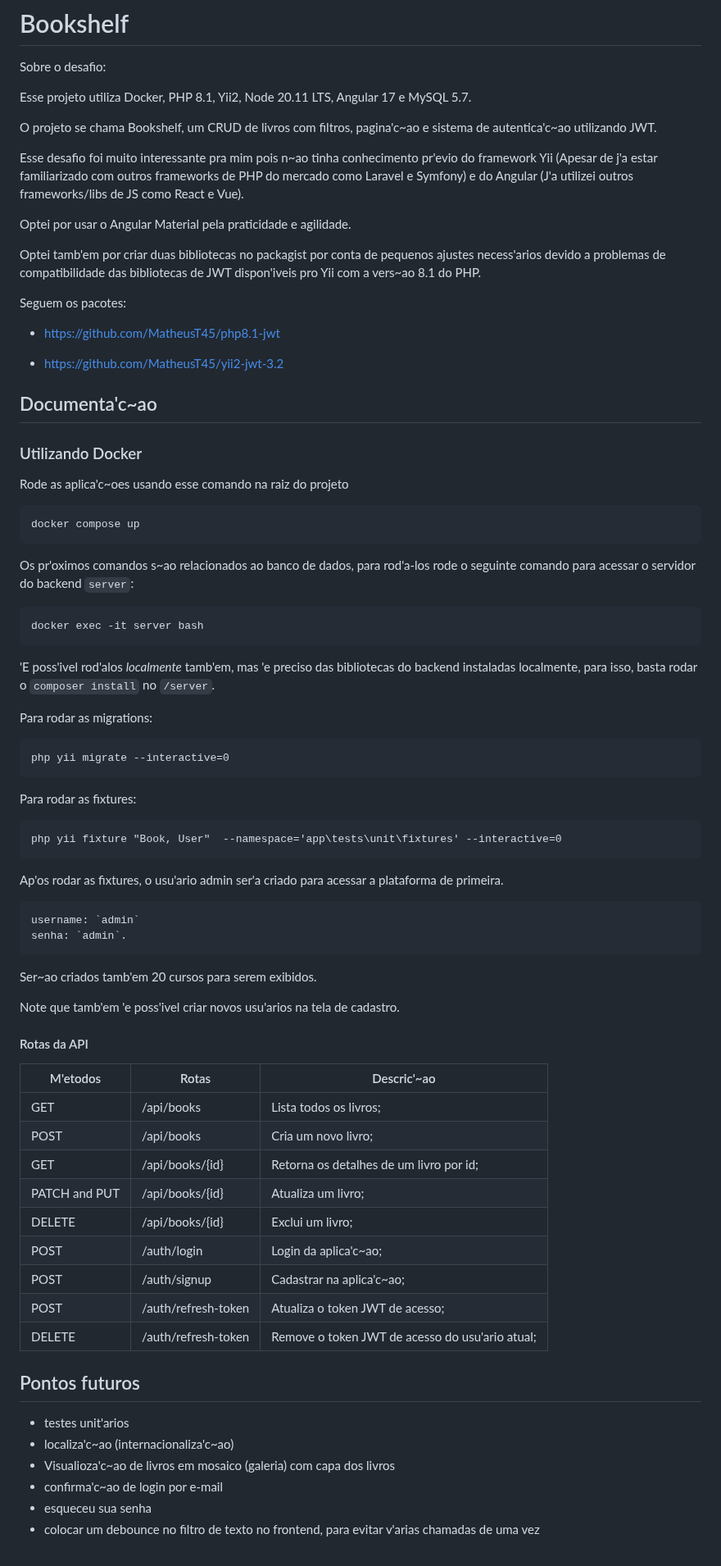
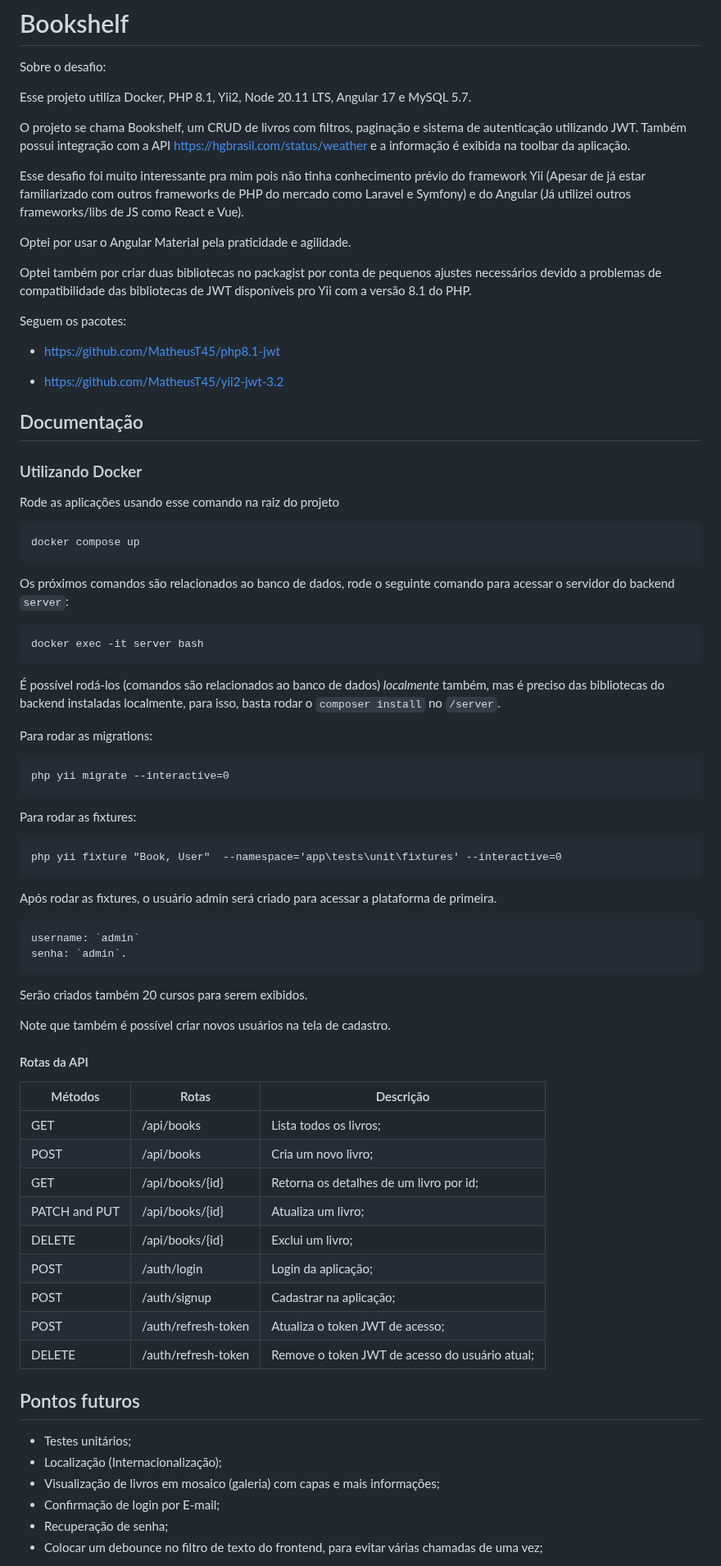
Before and after one commit to MatheusT45/book-list, a Markdown page: README.md, the part around one of its changes. Shown at 82% size. GitHub-like rendering.

Commit message:
fix typos on readme

````diff
--- a/README.md
+++ b/README.md
@@ -4,13 +4,14 @@ Sobre o desafio:
 
 Esse projeto utiliza Docker, PHP 8.1, Yii2, Node 20.11 LTS, Angular 17 e MySQL 5.7.
 
-O projeto se chama Bookshelf, um CRUD de livros com filtros, pagina'c~ao e sistema de autentica'c~ao utilizando JWT.
+O projeto se chama Bookshelf, um CRUD de livros com filtros, paginação e sistema de autenticação utilizando JWT.
+Também possui integração com a API https://hgbrasil.com/status/weather e a informação é exibida na toolbar da aplicação.
 
-Esse desafio foi muito interessante pra mim pois n~ao tinha conhecimento pr'evio do framework Yii (Apesar de j'a estar familiarizado com outros frameworks de PHP do mercado como Laravel e Symfony) e do Angular (J'a utilizei outros frameworks/libs de JS como React e Vue).
+Esse desafio foi muito interessante pra mim pois não tinha conhecimento prévio do framework Yii (Apesar de já estar familiarizado com outros frameworks de PHP do mercado como Laravel e Symfony) e do Angular (Já utilizei outros frameworks/libs de JS como React e Vue).
 
 Optei por usar o Angular Material pela praticidade e agilidade.
 
-Optei tamb'em por criar duas bibliotecas no packagist por conta de pequenos ajustes necess'arios devido a problemas de compatibilidade das bibliotecas de JWT dispon'iveis pro Yii com a vers~ao 8.1 do PHP.
+Optei também por criar duas bibliotecas no packagist por conta de pequenos ajustes necessários devido a problemas de compatibilidade das bibliotecas de JWT disponíveis pro Yii com a versão 8.1 do PHP.
 
 Seguem os pacotes:
 
@@ -18,23 +19,23 @@ Seguem os pacotes:
 
 - https://github.com/MatheusT45/yii2-jwt-3.2
 
-## Documenta'c~ao
+## Documentação
 
 ### Utilizando Docker
 
-Rode as aplica'c~oes usando esse comando na raiz do projeto
+Rode as aplicações usando esse comando na raiz do projeto
 
 ```
 docker compose up
 ```
 
-Os pr'oximos comandos s~ao relacionados ao banco de dados, para rod'a-los rode o seguinte comando para acessar o servidor do backend `server`:
+Os próximos comandos são relacionados ao banco de dados, rode o seguinte comando para acessar o servidor do backend `server`:
 
 ```
 docker exec -it server bash
 ```
 
-'E poss'ivel rod'alos _localmente_ tamb'em, mas 'e preciso das bibliotecas do backend instaladas localmente, para isso, basta rodar o `composer install` no `/server`.
+É possível rodá-los (comandos são relacionados ao banco de dados) _localmente_ também, mas é preciso das bibliotecas do backend instaladas localmente, para isso, basta rodar o `composer install` no `/server`.
 
 Para rodar as migrations:
 
@@ -48,37 +49,38 @@ Para rodar as fixtures:
 php yii fixture "Book, User"  --namespace='app\tests\unit\fixtures' --interactive=0
 ```
 
-Ap'os rodar as fixtures, o usu'ario admin ser'a criado para acessar a plataforma de primeira.
+Após rodar as fixtures, o usuário admin será criado para acessar a plataforma de primeira.
 
 ```
 username: `admin`
 senha: `admin`.
 ```
 
-Ser~ao criados tamb'em 20 cursos para serem exibidos.
+Serão criados também 20 cursos para serem exibidos.
 
-Note que tamb'em 'e poss'ivel criar novos usu'arios na tela de cadastro.
+Note que também é possível criar novos usuários na tela de cadastro.
 
 #### Rotas da API
 
-| M'etodos      | Rotas               | Descric'~ao                                     |
+| Métodos       | Rotas               | Descrição                                       |
 | ------------- | ------------------- | ----------------------------------------------- |
 | GET           | /api/books          | Lista todos os livros;                          |
 | POST          | /api/books          | Cria um novo livro;                             |
 | GET           | /api/books/{id}     | Retorna os detalhes de um livro por id;         |
 | PATCH and PUT | /api/books/{id}     | Atualiza um livro;                              |
 | DELETE        | /api/books/{id}     | Exclui um livro;                                |
-| POST          | /auth/login         | Login da aplica'c~ao;                           |
-| POST          | /auth/signup        | Cadastrar na aplica'c~ao;                       |
+| POST          | /auth/login         | Login da aplicação;                             |
+| POST          | /auth/signup        | Cadastrar na aplicação;                         |
 | POST          | /auth/refresh-token | Atualiza o token JWT de acesso;                 |
-| DELETE        | /auth/refresh-token | Remove o token JWT de acesso do usu'ario atual; |
+| DELETE        | /auth/refresh-token | Remove o token JWT de acesso do usuário atual;  |
+
 
 ## Pontos futuros
 
-- testes unit'arios
-- localiza'c~ao (internacionaliza'c~ao)
-- Visualioza'c~ao de livros em mosaico (galeria) com capa dos livros
-- confirma'c~ao de login por e-mail
-- esqueceu sua senha
-- colocar um debounce no filtro de texto no frontend, para evitar v'arias chamadas de uma vez
+- Testes unitários;
+- Localização (Internacionalização);
+- Visualização de livros em mosaico (galeria) com capas e mais informações;
+- Confirmação de login por E-mail;
+- Recuperação de senha;
+- Colocar um debounce no filtro de texto do frontend, para evitar várias chamadas de uma vez;
 
````
Also changed, not shown: other parts of README.md (+1 -1 lines).
